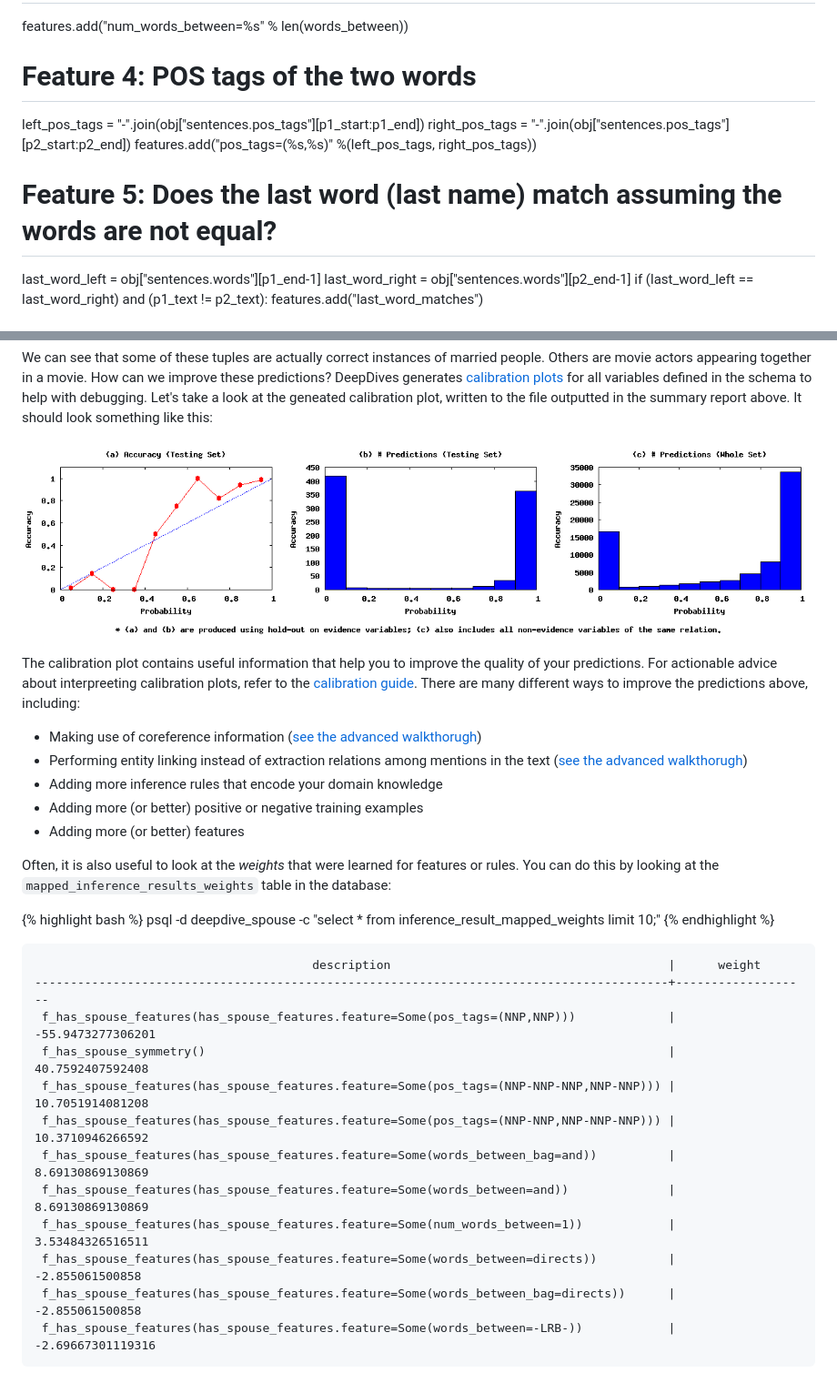
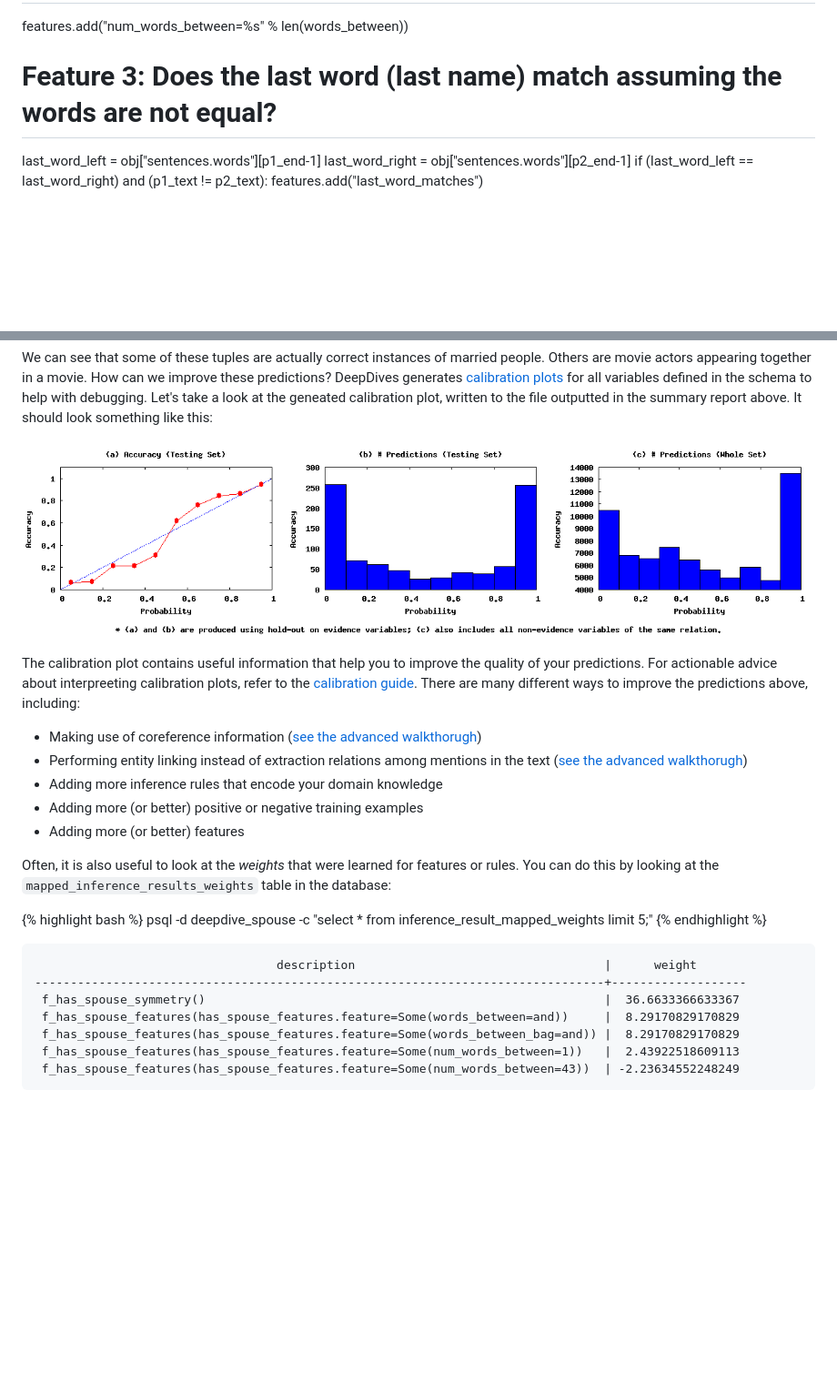
Before and after one commit to HazyResearch/deepdive, a Markdown page: doc/walkthrough.md, 2 parts joined by grey strips. Shown: that part at 91% size. Drawn GitHub-style; pictures changed too: assets/walkthrough_has_spouse_is_true.png; blank space fills up the shorter version.

Commit message:
Walkthrough update

```diff
--- a/doc/walkthrough.md
+++ b/doc/walkthrough.md
@@ -412,12 +412,7 @@ for row in fileinput.input():
   # Feature 2: Number of words between the two phrases
   features.add("num_words_between=%s" % len(words_between))
 
-  # Feature 4: POS tags of the two words
-  left_pos_tags = "-".join(obj["sentences.pos_tags"][p1_start:p1_end])
-  right_pos_tags = "-".join(obj["sentences.pos_tags"][p2_start:p2_end])
-  features.add("pos_tags=(%s,%s)" %(left_pos_tags, right_pos_tags))
-
-  # Feature 5: Does the last word (last name) match assuming the words are not equal?
+  # Feature 3: Does the last word (last name) match assuming the words are not equal?
   last_word_left = obj["sentences.words"][p1_end-1]
   last_word_right = obj["sentences.words"][p2_end-1]
   if (last_word_left == last_word_right) and (p1_text != p2_text):
@@ -530,18 +525,13 @@ The calibration plot contains useful information that help you to improve the qu
 Often, it is also useful to look at the *weights* that were learned for features or rules. You can do this by looking at the `mapped_inference_results_weights` table in the database:
 
 {% highlight bash %}
-psql -d deepdive_spouse -c "select * from inference_result_mapped_weights limit 10;"
+psql -d deepdive_spouse -c "select * from inference_result_mapped_weights limit 5;"
 {% endhighlight %}
 
-                                           description                                       |      weight
-    -----------------------------------------------------------------------------------------+-------------------
-     f_has_spouse_features(has_spouse_features.feature=Some(pos_tags=(NNP,NNP)))             | -55.9473277306201
-     f_has_spouse_symmetry()                                                                 |  40.7592407592408
-     f_has_spouse_features(has_spouse_features.feature=Some(pos_tags=(NNP-NNP-NNP,NNP-NNP))) |  10.7051914081208
-     f_has_spouse_features(has_spouse_features.feature=Some(pos_tags=(NNP-NNP,NNP-NNP-NNP))) |  10.3710946266592
-     f_has_spouse_features(has_spouse_features.feature=Some(words_between_bag=and))          |  8.69130869130869
-     f_has_spouse_features(has_spouse_features.feature=Some(words_between=and))              |  8.69130869130869
-     f_has_spouse_features(has_spouse_features.feature=Some(num_words_between=1))            |  3.53484326516511
-     f_has_spouse_features(has_spouse_features.feature=Some(words_between=directs))          |   -2.855061500858
-     f_has_spouse_features(has_spouse_features.feature=Some(words_between_bag=directs))      |   -2.855061500858
-     f_has_spouse_features(has_spouse_features.feature=Some(words_between=-LRB-))            | -2.69667301119316
+                                      description                                   |      weight
+    --------------------------------------------------------------------------------+-------------------
+     f_has_spouse_symmetry()                                                        |  36.6633366633367
+     f_has_spouse_features(has_spouse_features.feature=Some(words_between=and))     |  8.29170829170829
+     f_has_spouse_features(has_spouse_features.feature=Some(words_between_bag=and)) |  8.29170829170829
+     f_has_spouse_features(has_spouse_features.feature=Some(num_words_between=1))   |  2.43922518609113
+     f_has_spouse_features(has_spouse_features.feature=Some(num_words_between=43))  | -2.23634552248249
```
